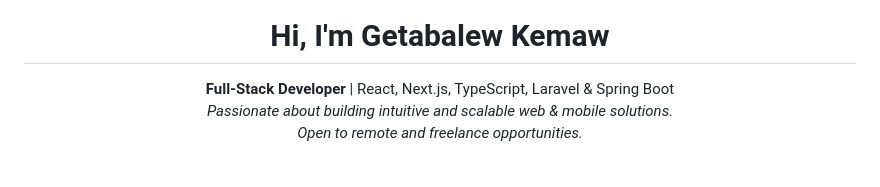
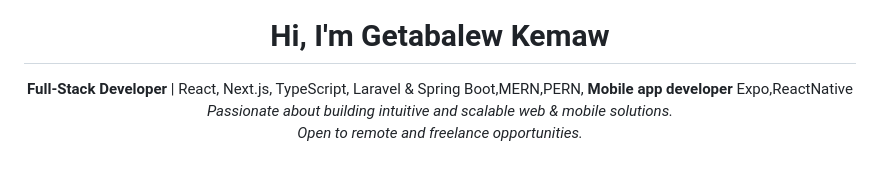
Before and after one commit to getabalewKemaw/getabalewKemaw, a Markdown page: README.md, the part around the change. Rendered like a GitHub page.

```diff
--- a/README.md
+++ b/README.md
@@ -20,7 +20,8 @@
 <!-- ==== ABOUT / INTRO ==== -->
 <h1 align="center">Hi, I'm Getabalew Kemaw</h1>
 <div align="center">
-  <b>Full-Stack Developer</b> | React, Next.js, TypeScript, Laravel & Spring Boot
+  <b>Full-Stack Developer</b> | React, Next.js, TypeScript, Laravel & Spring Boot,MERN,PERN,
+  <b>Mobile app developer </b>Expo,ReactNative
 </div>
 <div align="center">
   <em>
```
